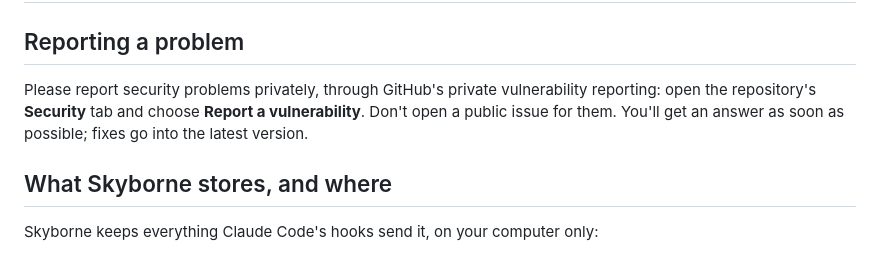
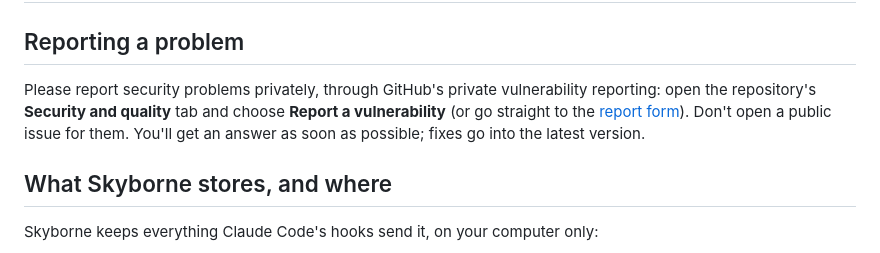
Before and after one commit to Xinglan233/skyborne, a Markdown page: SECURITY.md, the part around the change. Drawn GitHub-style.

Commit message:
SECURITY.md: link the private report form and use GitHub's current tab name
GitHub private vulnerability reporting is now switched on for the repository, so the report
instructions work. Added a direct link to the report form, and changed "Security" tab to
"Security and quality", which is what GitHub calls it now.

Reviewed by a fresh code-reviewer agent: it found the old tab name; fixed.

```diff
--- a/SECURITY.md
+++ b/SECURITY.md
@@ -3,8 +3,9 @@
 ## Reporting a problem
 
 Please report security problems privately, through GitHub's private vulnerability reporting: open
-the repository's **Security** tab and choose **Report a vulnerability**. Don't open a public issue
-for them. You'll get an answer as soon as possible; fixes go into the latest version.
+the repository's **Security and quality** tab and choose **Report a vulnerability** (or go straight to the
+[report form](https://github.com/ishraq21/skyborne/security/advisories/new)). Don't open a public
+issue for them. You'll get an answer as soon as possible; fixes go into the latest version.
 
 ## What Skyborne stores, and where
 
```
